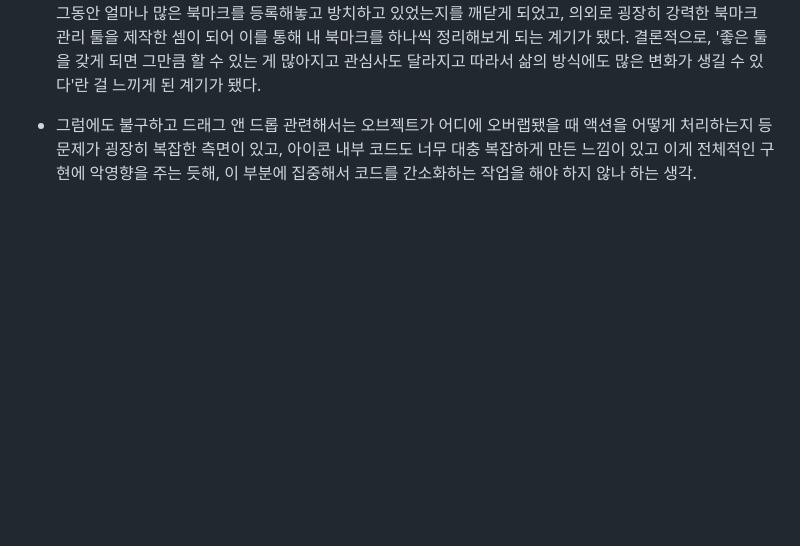
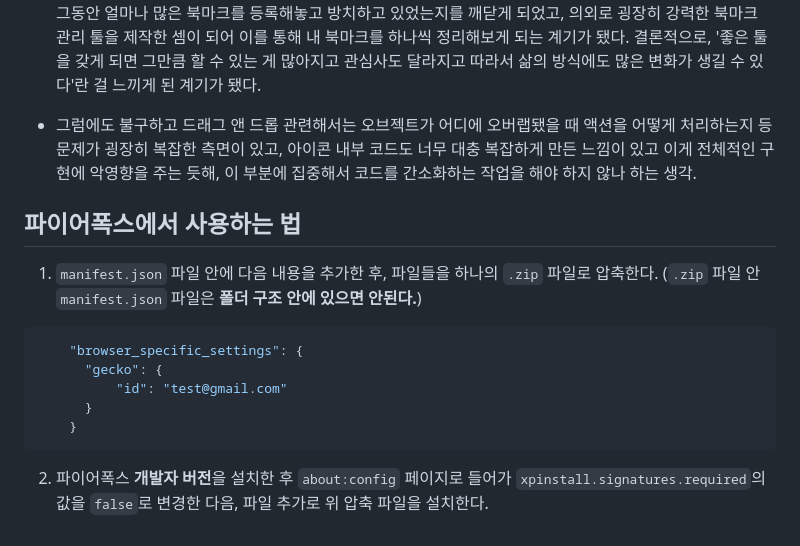
Before and after one commit to lkwks/chrome_newtab_bookmark, a Markdown page: README.md, the part around the change. Drawn GitHub-style; blank space fills up the shorter version.

````diff
--- a/README.md
+++ b/README.md
@@ -31,3 +31,21 @@
 - 원래 크롬 새탭 누르면 보이는 아이콘들을 눌러서 웹서핑을 해왔고 그걸로도 크게 불편하지 않아 북마크 기능을 사용하지 않았는데, 인턴 근무 시작 후 북마크 해둬야 할 링크가 갑자기 10개 이상 생겨서 '새탭 페이지에 북마크를 출력하면 좋지 않을까'라는 생각이 들어 개발을 시작한 게 제작 동기. 그런데 막상 개발하고 나니 내가 그동안 얼마나 많은 북마크를 등록해놓고 방치하고 있었는지를 깨닫게 되었고, 의외로 굉장히 강력한 북마크 관리 툴을 제작한 셈이 되어 이를 통해 내 북마크를 하나씩 정리해보게 되는 계기가 됐다. 결론적으로, '좋은 툴을 갖게 되면 그만큼 할 수 있는 게 많아지고 관심사도 달라지고 따라서 삶의 방식에도 많은 변화가 생길 수 있다'란 걸 느끼게 된 계기가 됐다.
 
 - 그럼에도 불구하고 드래그 앤 드롭 관련해서는 오브젝트가 어디에 오버랩됐을 때 액션을 어떻게 처리하는지 등 문제가 굉장히 복잡한 측면이 있고, 아이콘 내부 코드도 너무 대충 복잡하게 만든 느낌이 있고 이게 전체적인 구현에 악영향을 주는 듯해, 이 부분에 집중해서 코드를 간소화하는 작업을 해야 하지 않나 하는 생각.
+
+
+
+
+## 파이어폭스에서 사용하는 법
+
+
+1. `manifest.json` 파일 안에 다음 내용을 추가한 후, 파일들을 하나의 `.zip` 파일로 압축한다. (`.zip` 파일 안 `manifest.json` 파일은 **폴더 구조 안에 있으면 안된다.**)
+
+```json
+    "browser_specific_settings": {
+      "gecko": {
+          "id": "test@gmail.com"
+      }
+    }
+```
+
+2. 파이어폭스 **개발자 버전**을 설치한 후 `about:config` 페이지로 들어가 `xpinstall.signatures.required`의 값을 `false`로 변경한 다음, 파일 추가로 위 압축 파일을 설치한다.
````
